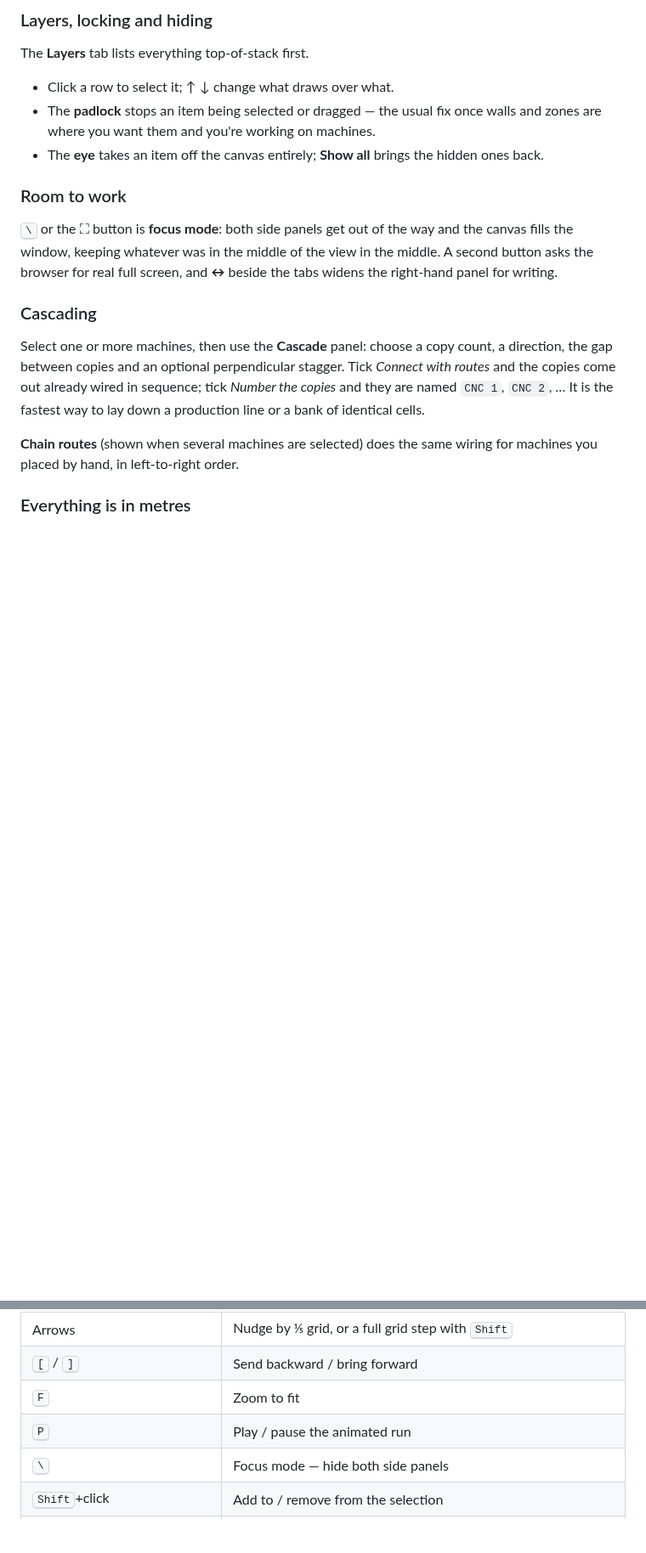
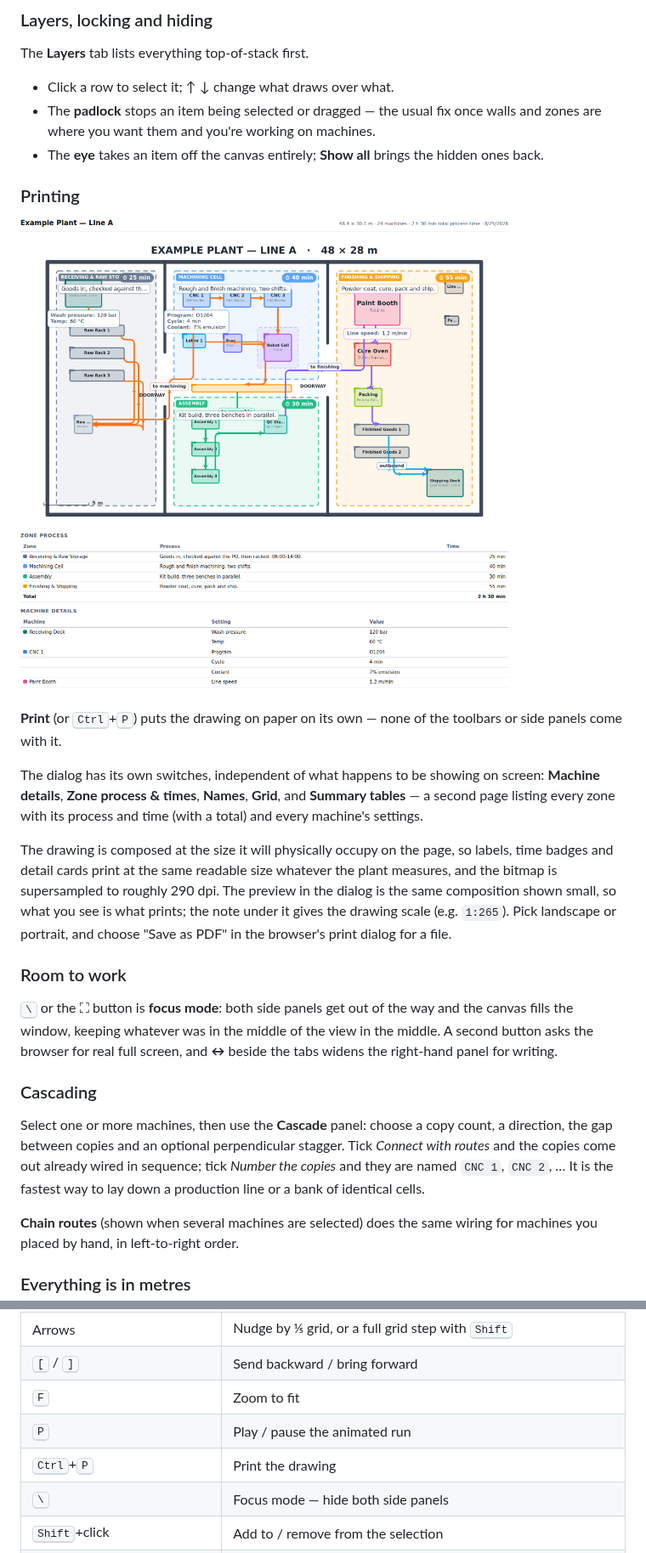
Before and after one commit to kimmikimmix/Detail-Builder, a Markdown page: README.md, 2 parts joined by grey strips. Shown at 85% size. GitHub-like rendering; pictures changed too: docs/print-sheet.png (added); blank space fills up the shorter version.

```diff
--- a/README.md
+++ b/README.md
@@ -144,6 +144,26 @@ The **Layers** tab lists everything top-of-stack first.
 - The **eye** takes an item off the canvas entirely; **Show all** brings the
   hidden ones back.
 
+### Printing
+
+![The printed sheet: drawing, then zone times and machine details](docs/print-sheet.png)
+
+**Print** (or <kbd>Ctrl</kbd>+<kbd>P</kbd>) puts the drawing on paper on its own —
+none of the toolbars or side panels come with it.
+
+The dialog has its own switches, independent of what happens to be showing on
+screen: **Machine details**, **Zone process & times**, **Names**, **Grid**, and
+**Summary tables** — a second page listing every zone with its process and time
+(with a total) and every machine's settings.
+
+The drawing is composed at the size it will physically occupy on the page, so
+labels, time badges and detail cards print at the same readable size whatever
+the plant measures, and the bitmap is supersampled to roughly 290 dpi. The
+preview in the dialog is the same composition shown small, so what you see is
+what prints; the note under it gives the drawing scale (e.g. `1:265`). Pick
+landscape or portrait, and choose "Save as PDF" in the browser's print dialog
+for a file.
+
 ### Room to work
 
 <kbd>\\</kbd> or the ⛶ button is **focus mode**: both side panels get out of
@@ -182,6 +202,7 @@ reported in the Layout stats panel as you build.
 | <kbd>[</kbd> / <kbd>]</kbd> | Send backward / bring forward |
 | <kbd>F</kbd> | Zoom to fit |
 | <kbd>P</kbd> | Play / pause the animated run |
+| <kbd>Ctrl</kbd>+<kbd>P</kbd> | Print the drawing |
 | <kbd>\\</kbd> | Focus mode — hide both side panels |
 | <kbd>Shift</kbd>+click | Add to / remove from the selection |
 | <kbd>Alt</kbd>+drag | Ignore grid snapping for this drag |
```
Also changed, not shown: 5 other files.
